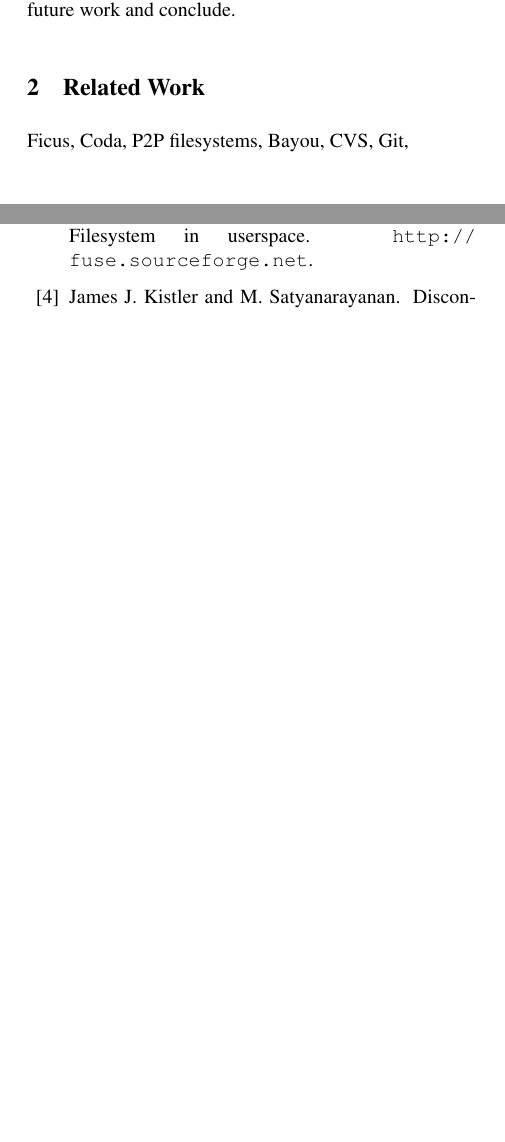
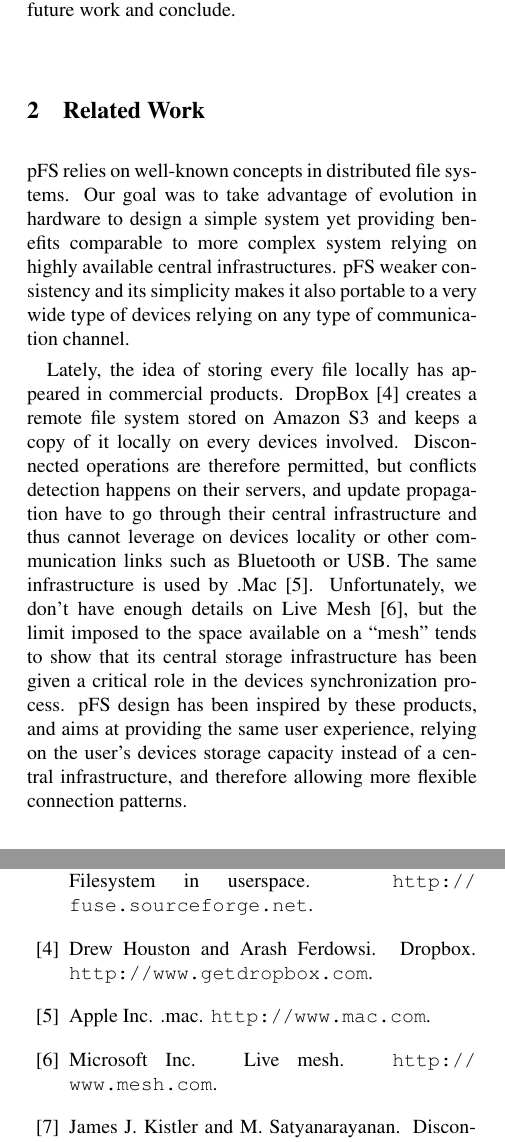
Before and after one commit to spolu/pfs, a LaTeX paper (doc/main.ltx, which reads doc/relwk.tex): two parts of the columns of pages 2 and 11 of 11 before the commit and two parts of the columns of pages 2 and 11 of 12 after it, joined at a grey line, cut so that both start at the same text, the shorter picture padded with empty space. Compiled offline with pdfLaTeX; a LaTeX package or settings file that is missing is left out.

Commit message:
related work (new ones)

```diff
--- a/doc/relwk.tex
+++ b/doc/relwk.tex
@@ -2,7 +2,33 @@
 
 \section{Related Work}
 
-Ficus, Coda, P2P filesystems, Bayou, CVS, Git,
+%% Ficus, Coda, P2P filesystems, Bayou, CVS, Git,
+
+pFS relies on well-known concepts in distributed file systems. Our
+goal was to take advantage of evolution in hardware to design a simple
+system yet providing benefits comparable to more complex system
+relying on highly available central infrastructures. pFS weaker
+consistency and its simplicity makes it also portable to a very wide
+type of devices relying on any type of communication channel.
+
+Lately, the idea of storing every file locally has appeared in
+commercial products. DropBox~\cite{houston:dropbox} creates a remote
+file system stored on Amazon S3 and keeps a copy of it locally on
+every devices involved. Disconnected operations are therefore
+permitted, but conflicts detection happens on their servers, and
+update propagation have to go through their central infrastructure and
+thus cannot leverage on devices locality or other communication links
+such as Bluetooth or USB. The same infrastructure is used by
+.Mac~\cite{apple:mac}. Unfortunately, we don't have enough details on
+Live Mesh~\cite{microsoft:livemesh}, but the limit imposed to the space
+available on a ``mesh'' tends to show that its central storage
+infrastructure has been given a critical role in the devices
+synchronization process. pFS design has been inspired by these
+products, and aims at providing the same user experience, relying on
+the user's devices storage capacity instead of a central
+infrastructure, and therefore allowing more flexible connection
+patterns.
+
 
 % Local Variables:
 % tex-main-file: "main.ltx"
```
Also changed, not shown: doc/local.bib (+19 -0 lines).
